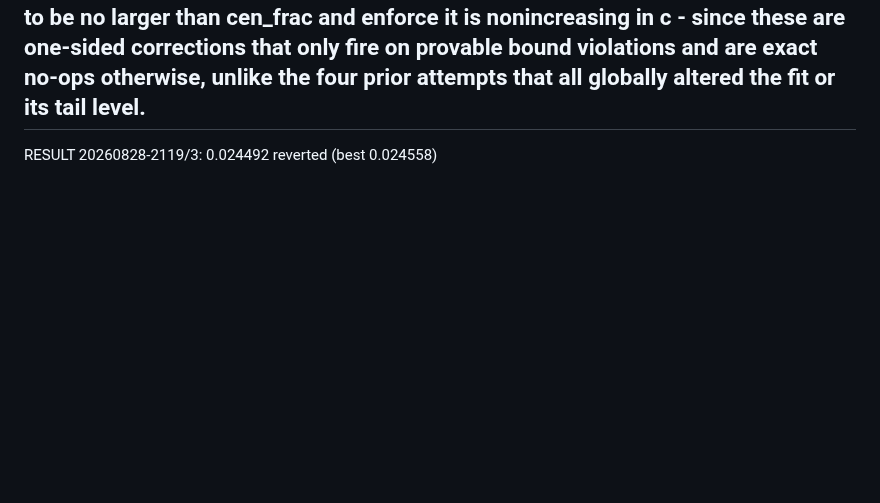
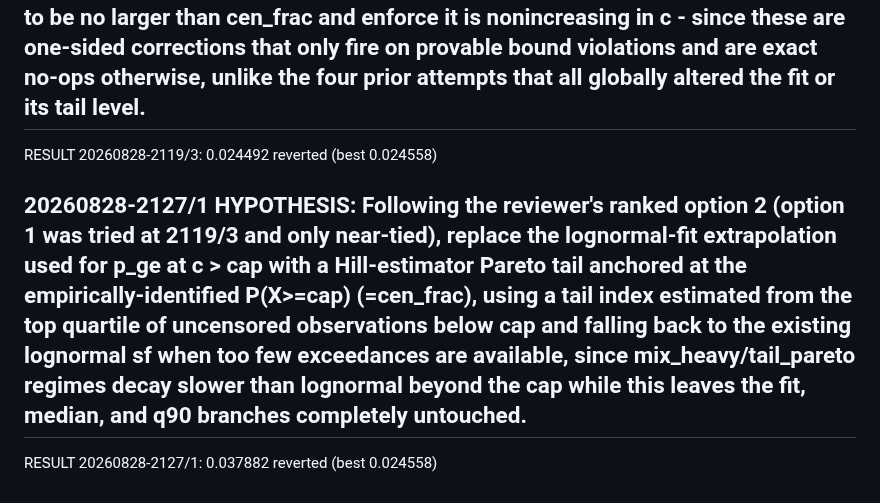
Before and after one commit to cwklurks/effort-atlas, a Markdown page: autoloop/lengthlab/RUN_LOG_A.md, the part around the change. Rendered like a GitHub page; blank space fills up the shorter version.

Commit message:
loopA 20260828-2127/1: reverted

```diff
--- a/autoloop/lengthlab/RUN_LOG_A.md
+++ b/autoloop/lengthlab/RUN_LOG_A.md
@@ -33,3 +33,7 @@ RESULT 20260828-2119/2: 0.024703  reverted (best 0.024558)
 ## 20260828-2119/3 HYPOTHESIS: Apply the reviewer's ranked-option-1 bound-respecting clamps unchanged - when the parametric branch is used for median (cen_frac >= 0.5) or q90 (cen_frac >= 0.10), take the max with the corresponding empirical clamped-data quantile (a valid lower bound), and for c > cap clamp p_ge to be no larger than cen_frac and enforce it is nonincreasing in c - since these are one-sided corrections that only fire on provable bound violations and are exact no-ops otherwise, unlike the four prior attempts that all globally altered the fit or its tail level.
 
 RESULT 20260828-2119/3: 0.024492  reverted (best 0.024558)
+
+
+## 20260828-2127/1 HYPOTHESIS: Following the reviewer's ranked option 2 (option 1 was tried at 2119/3 and only near-tied), replace the lognormal-fit extrapolation used for p_ge at c > cap with a Hill-estimator Pareto tail anchored at the empirically-identified P(X>=cap) (=cen_frac), using a tail index estimated from the top quartile of uncensored observations below cap and falling back to the existing lognormal sf when too few exceedances are available, since mix_heavy/tail_pareto regimes decay slower than lognormal beyond the cap while this leaves the fit, median, and q90 branches completely untouched.
+RESULT 20260828-2127/1: 0.037882  reverted (best 0.024558)
```
